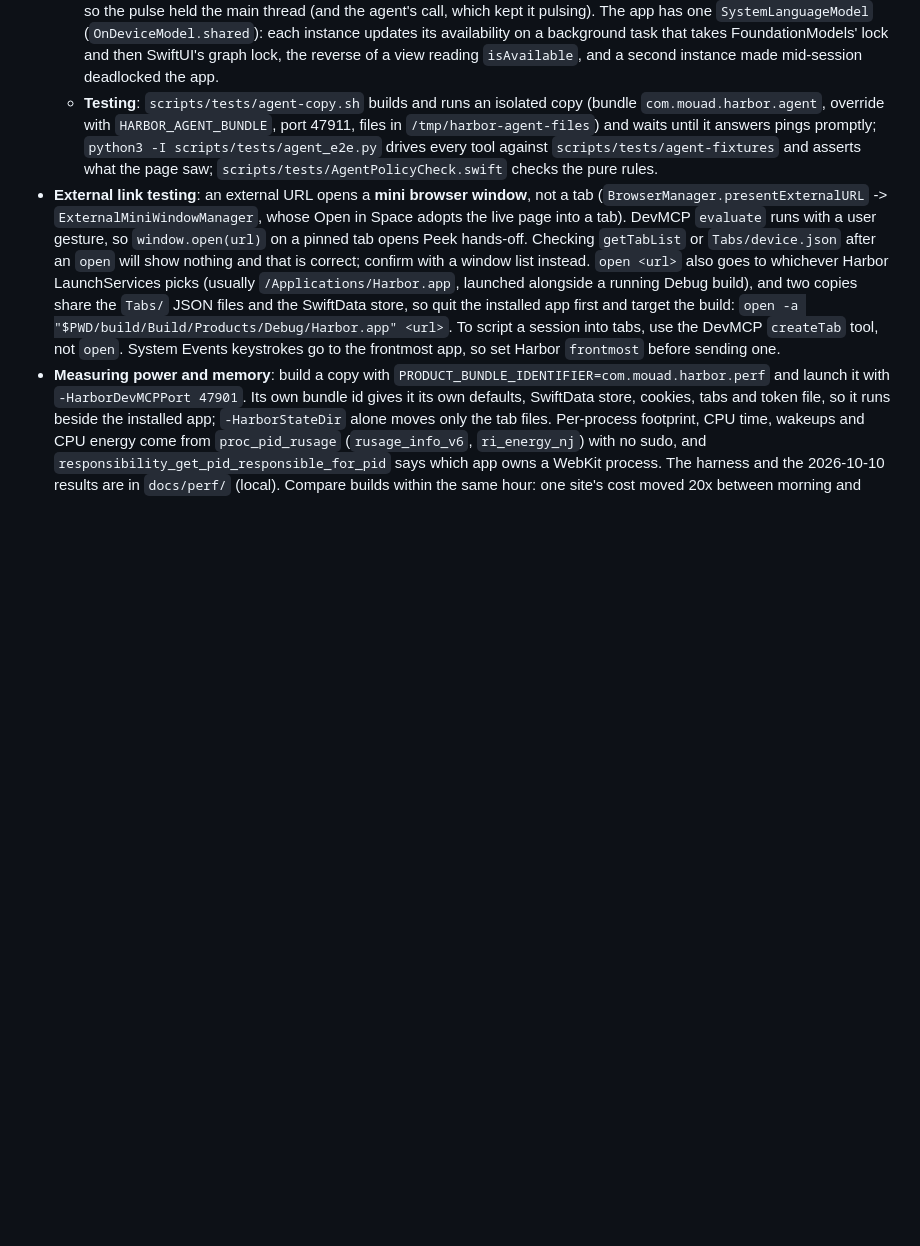
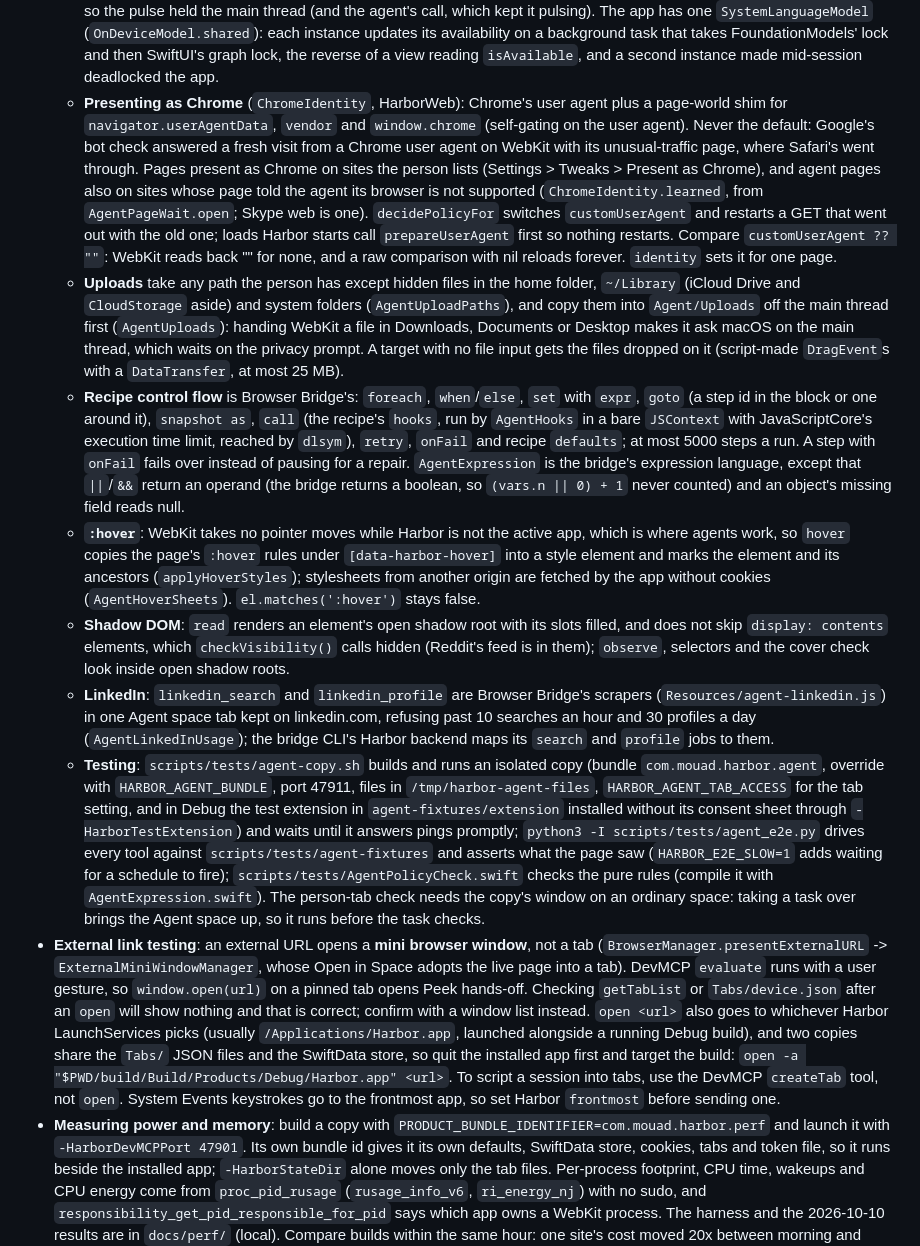
Before and after one commit to smouad/harbor, a Markdown page: CLAUDE.md, the part around one of its changes. Rendered like a GitHub page; blank space fills up the shorter version.

Commit message:
Document agent tab access, Chrome identity, uploads, recipe control flow
Co-Authored-By: Claude Opus 5.5 <noreply@anthropic.com>

```diff
--- a/CLAUDE.md
+++ b/CLAUDE.md
@@ -385,7 +385,13 @@ The passkey entitlement (`web-browser.public-key-credential`) was requested and
   - **Recipes** (`AgentRecipes.swift`) use Browser Bridge's step format. A missing target heals from the step's other selectors, then its label as `role=…[name=…]` / `text=…`, then the on-device model's pick, then pauses the job in `needs_repair` for `recipe_repair`; a ref that healed a step is saved as the element's best selector, never as the ref. `AgentRecorder` records only trusted events, through a message handler in the agent world. Schedules and watches (`AgentScheduler`) are one task sleeping until the next is due, run only while Browser Control is on, never overlap their own previous run, and keep to the recipe's `sites` (a watch to its page's host).
   - **Loading a page** goes through `AgentPageWait.open`: after `load`, WebKit may report `isLoading` only once a new web process takes the navigation, and `url` already reads the new address while the old document shows, so a wait on either alone read the previous page. It waits for the load to start and end, then for the page to report the new document complete.
   - **Main-thread hazards found while testing**: the Agent row's and frame's pulse animate only in an active window, because each pulse frame waits for the window server to show the last one, and a window covered by another app is never shown, so the pulse held the main thread (and the agent's call, which kept it pulsing). The app has one `SystemLanguageModel` (`OnDeviceModel.shared`): each instance updates its availability on a background task that takes FoundationModels' lock and then SwiftUI's graph lock, the reverse of a view reading `isAvailable`, and a second instance made mid-session deadlocked the app.
-  - **Testing**: `scripts/tests/agent-copy.sh` builds and runs an isolated copy (bundle `com.mouad.harbor.agent`, override with `HARBOR_AGENT_BUNDLE`, port 47911, files in `/tmp/harbor-agent-files`) and waits until it answers pings promptly; `python3 -I scripts/tests/agent_e2e.py` drives every tool against `scripts/tests/agent-fixtures` and asserts what the page saw; `scripts/tests/AgentPolicyCheck.swift` checks the pure rules.
+  - **Presenting as Chrome** (`ChromeIdentity`, HarborWeb): Chrome's user agent plus a page-world shim for `navigator.userAgentData`, `vendor` and `window.chrome` (self-gating on the user agent). Never the default: Google's bot check answered a fresh visit from a Chrome user agent on WebKit with its unusual-traffic page, where Safari's went through. Pages present as Chrome on sites the person lists (Settings > Tweaks > Present as Chrome), and agent pages also on sites whose page told the agent its browser is not supported (`ChromeIdentity.learned`, from `AgentPageWait.open`; Skype web is one). `decidePolicyFor` switches `customUserAgent` and restarts a GET that went out with the old one; loads Harbor starts call `prepareUserAgent` first so nothing restarts. Compare `customUserAgent ?? ""`: WebKit reads back "" for none, and a raw comparison with nil reloads forever. `identity` sets it for one page.
+  - **Uploads** take any path the person has except hidden files in the home folder, `~/Library` (iCloud Drive and `CloudStorage` aside) and system folders (`AgentUploadPaths`), and copy them into `Agent/Uploads` off the main thread first (`AgentUploads`): handing WebKit a file in Downloads, Documents or Desktop makes it ask macOS on the main thread, which waits on the privacy prompt. A target with no file input gets the files dropped on it (script-made `DragEvent`s with a `DataTransfer`, at most 25 MB).
+  - **Recipe control flow** is Browser Bridge's: `foreach`, `when`/`else`, `set` with `expr`, `goto` (a step id in the block or one around it), `snapshot as`, `call` (the recipe's `hooks`, run by `AgentHooks` in a bare `JSContext` with JavaScriptCore's execution time limit, reached by `dlsym`), `retry`, `onFail` and recipe `defaults`; at most 5000 steps a run. A step with `onFail` fails over instead of pausing for a repair. `AgentExpression` is the bridge's expression language, except that `||`/`&&` return an operand (the bridge returns a boolean, so `(vars.n || 0) + 1` never counted) and an object's missing field reads null.
+  - **`:hover`**: WebKit takes no pointer moves while Harbor is not the active app, which is where agents work, so `hover` copies the page's `:hover` rules under `[data-harbor-hover]` into a style element and marks the element and its ancestors (`applyHoverStyles`); stylesheets from another origin are fetched by the app without cookies (`AgentHoverSheets`). `el.matches(':hover')` stays false.
+  - **Shadow DOM**: `read` renders an element's open shadow root with its slots filled, and does not skip `display: contents` elements, which `checkVisibility()` calls hidden (Reddit's feed is in them); `observe`, selectors and the cover check look inside open shadow roots.
+  - **LinkedIn**: `linkedin_search` and `linkedin_profile` are Browser Bridge's scrapers (`Resources/agent-linkedin.js`) in one Agent space tab kept on linkedin.com, refusing past 10 searches an hour and 30 profiles a day (`AgentLinkedInUsage`); the bridge CLI's Harbor backend maps its `search` and `profile` jobs to them.
+  - **Testing**: `scripts/tests/agent-copy.sh` builds and runs an isolated copy (bundle `com.mouad.harbor.agent`, override with `HARBOR_AGENT_BUNDLE`, port 47911, files in `/tmp/harbor-agent-files`, `HARBOR_AGENT_TAB_ACCESS` for the tab setting, and in Debug the test extension in `agent-fixtures/extension` installed without its consent sheet through `-HarborTestExtension`) and waits until it answers pings promptly; `python3 -I scripts/tests/agent_e2e.py` drives every tool against `scripts/tests/agent-fixtures` and asserts what the page saw (`HARBOR_E2E_SLOW=1` adds waiting for a schedule to fire); `scripts/tests/AgentPolicyCheck.swift` checks the pure rules (compile it with `AgentExpression.swift`). The person-tab check needs the copy's window on an ordinary space: taking a task over brings the Agent space up, so it runs before the task checks.
 - **External link testing**: an external URL opens a **mini browser window**, not a tab (`BrowserManager.presentExternalURL` -> `ExternalMiniWindowManager`, whose Open in Space adopts the live page into a tab). DevMCP `evaluate` runs with a user gesture, so `window.open(url)` on a pinned tab opens Peek hands-off. Checking `getTabList` or `Tabs/device.json` after an `open` will show nothing and that is correct; confirm with a window list instead. `open <url>` also goes to whichever Harbor LaunchServices picks (usually `/Applications/Harbor.app`, launched alongside a running Debug build), and two copies share the `Tabs/` JSON files and the SwiftData store, so quit the installed app first and target the build: `open -a "$PWD/build/Build/Products/Debug/Harbor.app" <url>`. To script a session into tabs, use the DevMCP `createTab` tool, not `open`. System Events keystrokes go to the frontmost app, so set Harbor `frontmost` before sending one.
 - **Measuring power and memory**: build a copy with `PRODUCT_BUNDLE_IDENTIFIER=com.mouad.harbor.perf` and launch it with `-HarborDevMCPPort 47901`. Its own bundle id gives it its own defaults, SwiftData store, cookies, tabs and token file, so it runs beside the installed app; `-HarborStateDir` alone moves only the tab files. Per-process footprint, CPU time, wakeups and CPU energy come from `proc_pid_rusage` (`rusage_info_v6`, `ri_energy_nj`) with no sudo, and `responsibility_get_pid_responsible_for_pid` says which app owns a WebKit process. The harness and the 2026-10-10 results are in `docs/perf/` (local). Compare builds within the same hour: one site's cost moved 20x between morning and noon on the same build.
 - **"I don't see my change"**: before assuming a build or cache problem, check which binary is actually running. `ps aux | grep Harbor.app` shows the path, and `stat -f "%Sm" <path>/Contents/MacOS/Harbor` shows when it was built. `/Applications/Harbor.app` is a separate install from anything under `build/` or `build-release/`; it only has your change if you copied a fresh build there (`rm -rf /Applications/Harbor.app && cp -R build-release/Build/Products/Release/Harbor.app /Applications/ && xattr -dr com.apple.quarantine /Applications/Harbor.app`, ad-hoc signed builds need the quarantine flag cleared or Gatekeeper blocks the first launch), not because it auto-updates from your working tree.
```
Also changed, not shown: other parts of CLAUDE.md (+1 -1 lines), docs/architecture.md (+1 -1 lines).
